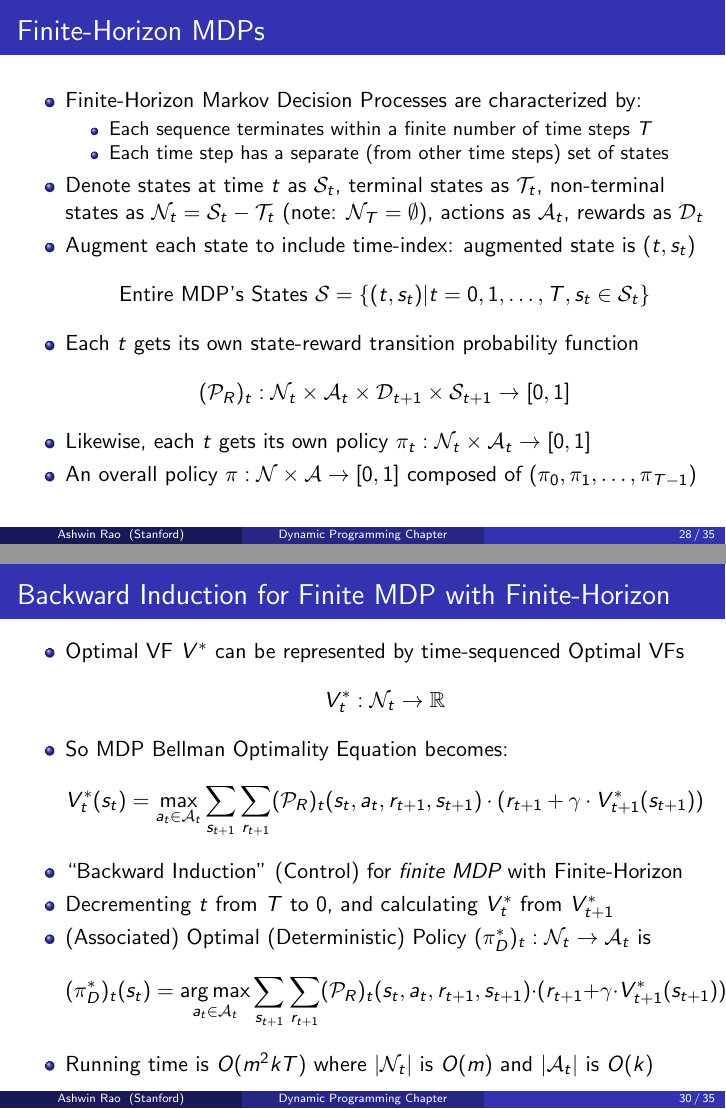
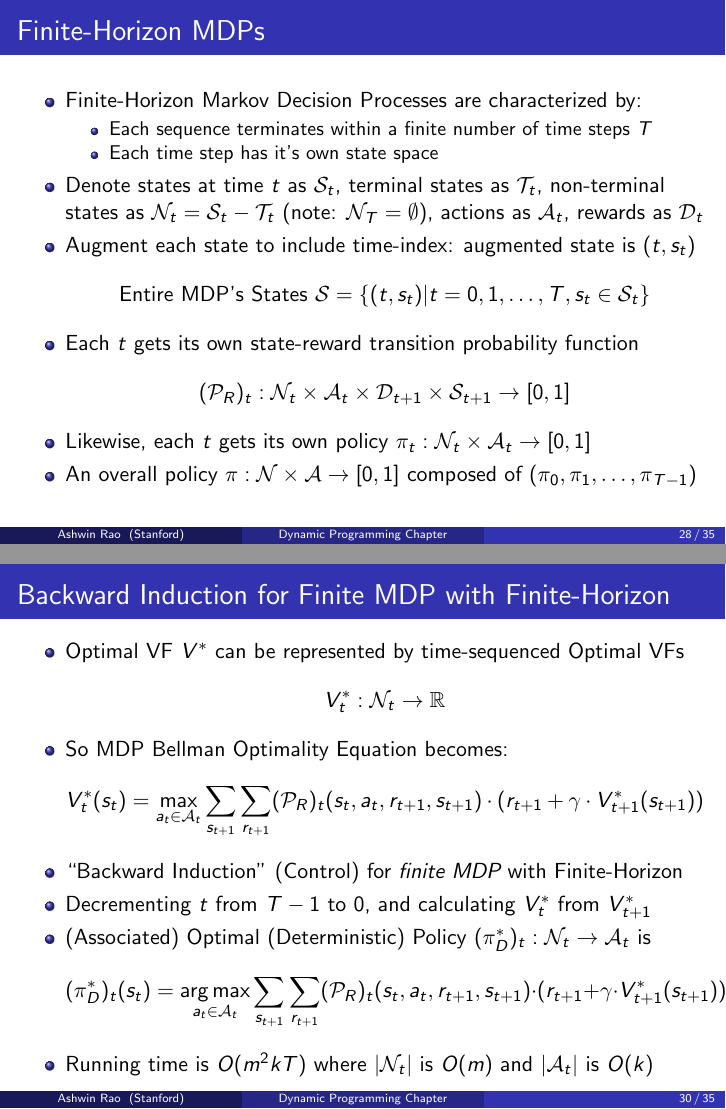
Before and after one commit to coverdrive/technical-documents, LaTeX slides (finance/cme241/Tour-DP.tex): pages 28 and 30 of 35, joined at a grey line. Compiled offline with pdfLaTeX.

Commit message:
small fixes

```diff
--- a/finance/cme241/Tour-DP.tex
+++ b/finance/cme241/Tour-DP.tex
@@ -554,7 +554,7 @@ But this requires us to know the reverse transitions to resort queue
 \item Finite-Horizon Markov Decision Processes are characterized by:
 \begin{itemize}
 \item Each sequence terminates within a finite number of time steps $T$
-\item Each time step has a separate (from other time steps) set of states
+\item Each time step has it's own state space
 \end{itemize}
 \item Denote states at time $t$ as $\mathcal{S}_t$, terminal states as $\mathcal{T}_t$,  non-terminal states as $\mathcal{N}_t = \mathcal{S}_t - \mathcal{T}_t$ (note: $\mathcal{N}_T = \emptyset$), actions as $\mathcal{A}_t$, rewards as $\mathcal{D}_t$
 \item Augment each state to include time-index: augmented state is $(t, s_t)$
@@ -576,7 +576,7 @@ $$V^{\pi}_t: \mathcal{N}_t \rightarrow \mathbb{R}$$
 $$V^{\pi}_t(s_t) = \sum_{s_{t+1} \in \mathcal{S}_{t+1}} \sum_{r_{t+1} \in \mathbb{D}_{t+1}} (\mathcal{P}_R^{\pi_t})_t(s_t, r_{t+1}, s_{t+1}) \cdot (r_{t+1} + \gamma \cdot V^{\pi}_{t+1}(s_{t+1}))$$
 $$(\mathcal{P}_R^{\pi_t})_t(s_t, r_{t+1}, s_{t+1}) = \sum_{a_t \in \mathcal{A}_t} \pi_t(s_t, a_t) \cdot (\mathcal{P}_R)_t(s_t, a_t, r_{t+1}, s_{t+1})$$
 \item ``Backward Induction'' algorithm for {\em finite MRP} with Finite-Horizon
-\item Decrementing $t$ from $T$ to 0, and calculating $V_t^{\pi}$ from $V_{t+1}^{\pi}$
+\item Decrementing $t$ from $T-1$ to 0, and calculating $V_t^{\pi}$ from $V_{t+1}^{\pi}$
 \item Running time is $O(m^2 T)$ where $|\mathcal{N}_t|$ is $O(m)$
 \item $O(m^2 k T)$ to convert MDP to $\pi$-implied MRP ($|\mathcal{A}_t|$ is $O(k)$)
 \end{itemize}
@@ -591,7 +591,7 @@ $$V^*_t: \mathcal{N}_t \rightarrow \mathbb{R}$$
 \item So MDP Bellman Optimality Equation becomes:
 $$V^*_t(s_t) = \max_{a_t \in \mathcal{A}_t} \sum_{s_{t+1}} \sum_{r_{t+1}} (\mathcal{P}_R)_t(s_t, a_t, r_{t+1}, s_{t+1}) \cdot (r_{t+1} + \gamma \cdot V^*_{t+1}(s_{t+1}))$$
 \item ``Backward Induction'' (Control) for {\em finite MDP} with Finite-Horizon
-\item Decrementing $t$ from $T$ to 0, and calculating $V_t^*$ from $V_{t+1}^*$
+\item Decrementing $t$ from $T-1$ to 0, and calculating $V_t^*$ from $V_{t+1}^*$
 \item (Associated) Optimal (Deterministic) Policy $(\pi^*_D)_t: \mathcal{N}_t \rightarrow \mathcal{A}_t$ is
 $$(\pi^*_D)_t(s_t) = \argmax_{a_t \in \mathcal{A}_t} \sum_{s_{t+1}} \sum_{r_{t+1}} (\mathcal{P}_R)_t(s_t, a_t, r_{t+1}, s_{t+1}) \cdot (r_{t+1} + \gamma \cdot V^*_{t+1}(s_{t+1}))$$
 \item Running time is $O(m^2 k T)$ where $|\mathcal{N}_t|$ is $O(m)$ and $|\mathcal{A}_t|$ is $O(k)$
```
Also changed, not shown: finance/cme241/Tour-DP.pdf, finance/cme241/Tour-DP.tex (2 more changed lines).
